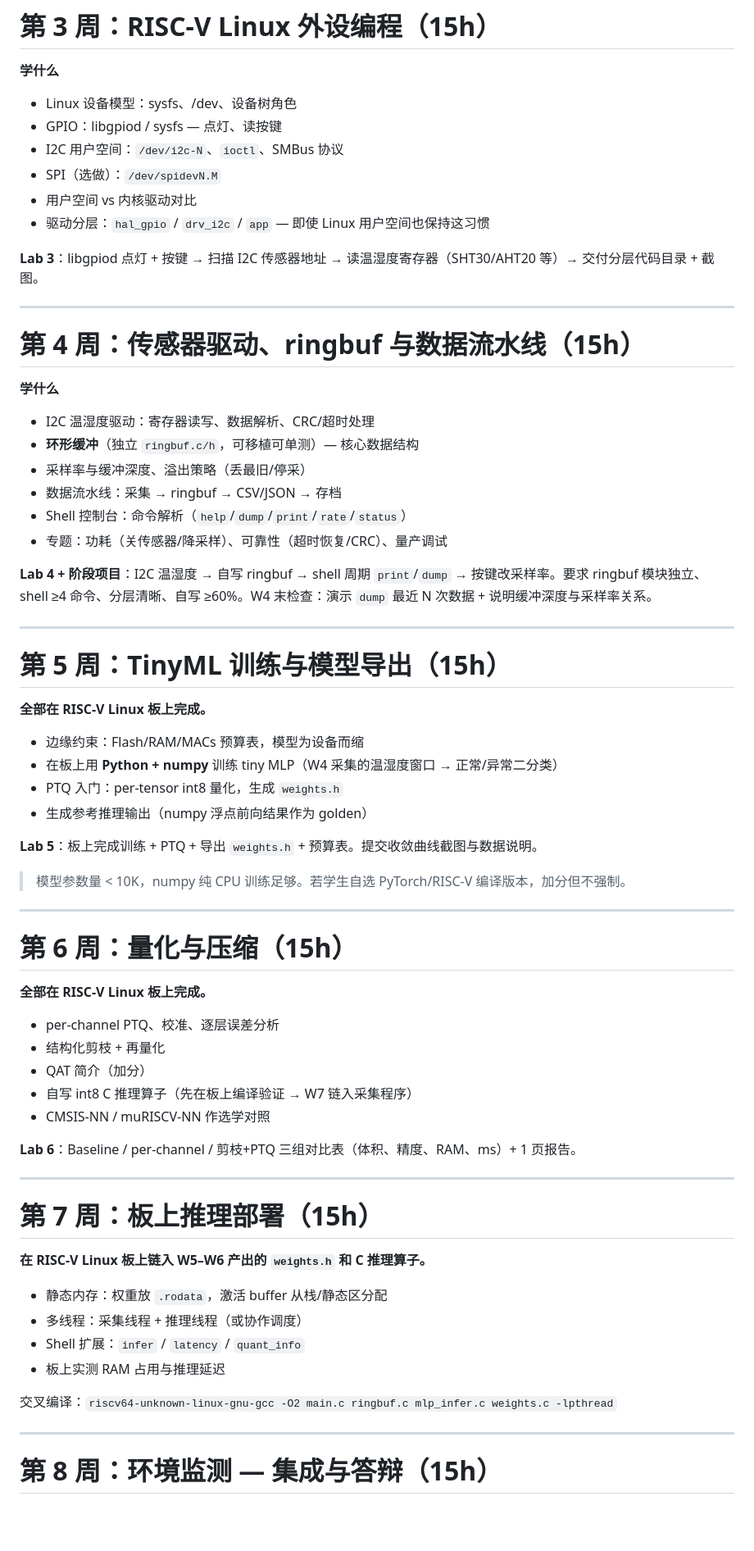
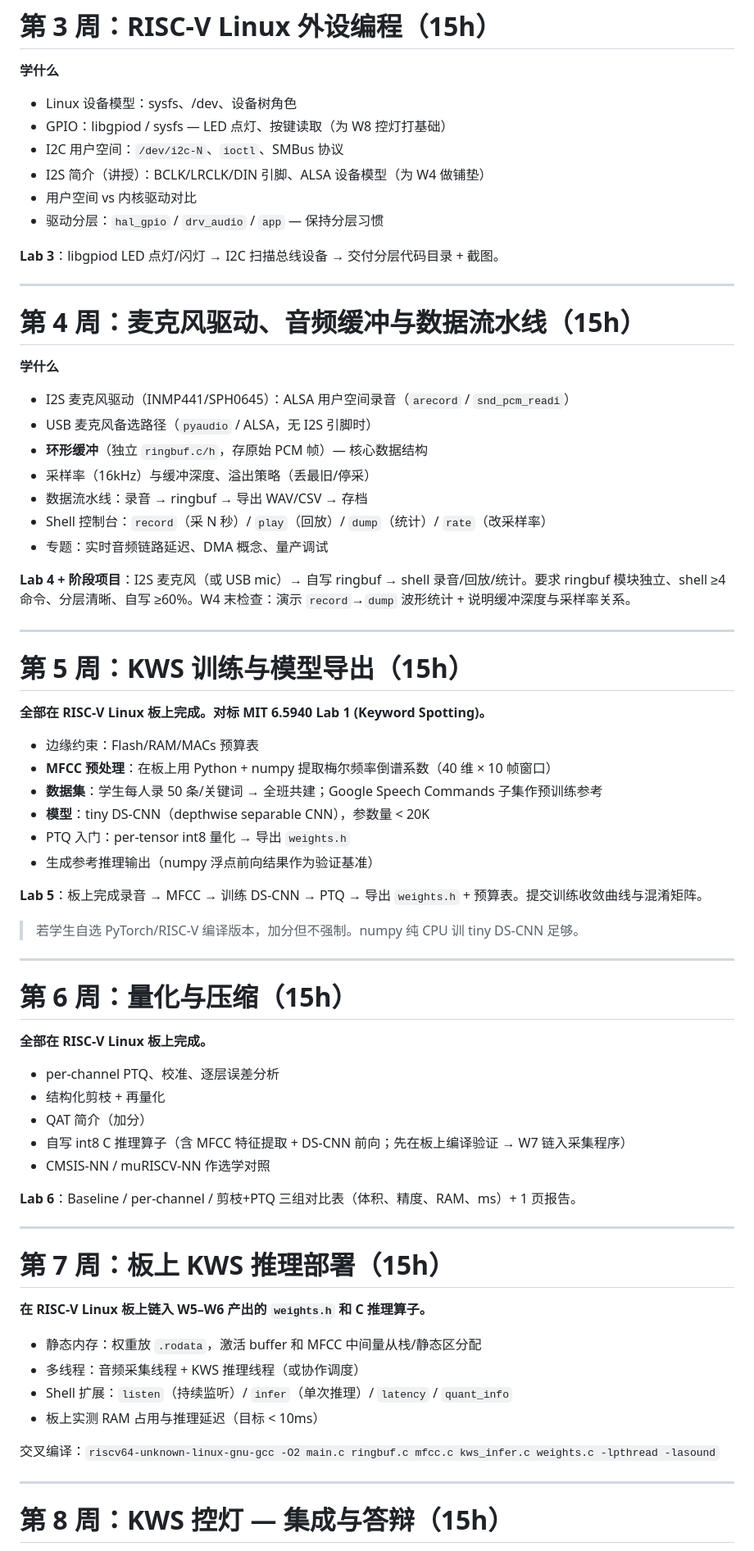
Before and after one commit to EnzoDing-rgb/riscv-embedded-course, a Markdown page: docs/outline.md, the part around one of its changes. Shown at 82% size. GitHub-like rendering; blank space fills up the shorter version.

```diff
--- a/docs/outline.md
+++ b/docs/outline.md
@@ -154,43 +156,46 @@
 **学什么**
 
 - Linux 设备模型：sysfs、/dev、设备树角色
-- GPIO：libgpiod / sysfs — 点灯、读按键
+- GPIO：libgpiod / sysfs — LED 点灯、按键读取（为 W8 控灯打基础）
 - I2C 用户空间：`/dev/i2c-N`、`ioctl`、SMBus 协议
-- SPI（选做）：`/dev/spidevN.M`
+- I2S 简介（讲授）：BCLK/LRCLK/DIN 引脚、ALSA 设备模型（为 W4 做铺垫）
 - 用户空间 vs 内核驱动对比
-- 驱动分层：`hal_gpio` / `drv_i2c` / `app` — 即使 Linux 用户空间也保持这习惯
+- 驱动分层：`hal_gpio` / `drv_audio` / `app` — 保持分层习惯
 
-**Lab 3**：libgpiod 点灯 + 按键 → 扫描 I2C 传感器地址 → 读温湿度寄存器（SHT30/AHT20 等）→ 交付分层代码目录 + 截图。
+**Lab 3**：libgpiod LED 点灯/闪灯 → I2C 扫描总线设备 → 交付分层代码目录 + 截图。
 
 ---
 
-# 第 4 周：传感器驱动、ringbuf 与数据流水线（15h）
+# 第 4 周：麦克风驱动、音频缓冲与数据流水线（15h）
 
 **学什么**
 
-- I2C 温湿度驱动：寄存器读写、数据解析、CRC/超时处理
-- **环形缓冲**（独立 `ringbuf.c/h`，可移植可单测）— 核心数据结构
-- 采样率与缓冲深度、溢出策略（丢最旧/停采）
-- 数据流水线：采集 → ringbuf → CSV/JSON → 存档
-- Shell 控制台：命令解析（`help`/`dump`/`print`/`rate`/`status`）
-- 专题：功耗（关传感器/降采样）、可靠性（超时恢复/CRC）、量产调试
+- I2S 麦克风驱动（INMP441/SPH0645）：ALSA 用户空间录音（`arecord` / `snd_pcm_readi`）
+- USB 麦克风备选路径（`pyaudio` / ALSA，无 I2S 引脚时）
+- **环形缓冲**（独立 `ringbuf.c/h`，存原始 PCM 帧）— 核心数据结构
+- 采样率（16kHz）与缓冲深度、溢出策略（丢最旧/停采）
+- 数据流水线：录音 → ringbuf → 导出 WAV/CSV → 存档
+- Shell 控制台：`record`（采 N 秒）/ `play`（回放）/ `dump`（统计）/ `rate`（改采样率）
+- 专题：实时音频链路延迟、DMA 概念、量产调试
 
-**Lab 4 + 阶段项目**：I2C 温湿度 → 自写 ringbuf → shell 周期 `print`/`dump` → 按键改采样率。要求 ringbuf 模块独立、shell ≥4 命令、分层清晰、自写 ≥60%。W4 末检查：演示 `dump` 最近 N 次数据 + 说明缓冲深度与采样率关系。
+**Lab 4 + 阶段项目**：I2S 麦克风（或 USB mic）→ 自写 ringbuf → shell 录音/回放/统计。要求 ringbuf 模块独立、shell ≥4 命令、分层清晰、自写 ≥60%。W4 末检查：演示 `record`→`dump` 波形统计 + 说明缓冲深度与采样率关系。
 
 ---
 
-# 第 5 周：TinyML 训练与模型导出（15h）
+# 第 5 周：KWS 训练与模型导出（15h）
 
-**全部在 RISC-V Linux 板上完成。**
+**全部在 RISC-V Linux 板上完成。对标 MIT 6.5940 Lab 1 (Keyword Spotting)。**
 
-- 边缘约束：Flash/RAM/MACs 预算表，模型为设备而缩
-- 在板上用 **Python + numpy** 训练 tiny MLP（W4 采集的温湿度窗口 → 正常/异常二分类）
-- PTQ 入门：per-tensor int8 量化，生成 `weights.h`
-- 生成参考推理输出（numpy 浮点前向结果作为 golden）
+- 边缘约束：Flash/RAM/MACs 预算表
+- **MFCC 预处理**：在板上用 Python + numpy 提取梅尔频率倒谱系数（40 维 × 10 帧窗口）
+- **数据集**：学生每人录 50 条/关键词 → 全班共建；Google Speech Commands 子集作预训练参考
+- **模型**：tiny DS-CNN（depthwise separable CNN），参数量 < 20K
+- PTQ 入门：per-tensor int8 量化 → 导出 `weights.h`
+- 生成参考推理输出（numpy 浮点前向结果作为验证基准）
 
-**Lab 5**：板上完成训练 + PTQ + 导出 `weights.h` + 预算表。提交收敛曲线截图与数据说明。
+**Lab 5**：板上完成录音 → MFCC → 训练 DS-CNN → PTQ → 导出 `weights.h` + 预算表。提交训练收敛曲线与混淆矩阵。
 
-> 模型参数量 < 10K，numpy 纯 CPU 训练足够。若学生自选 PyTorch/RISC-V 编译版本，加分但不强制。
+> 若学生自选 PyTorch/RISC-V 编译版本，加分但不强制。numpy 纯 CPU 训 tiny DS-CNN 足够。
 
 ---
 
@@ -201,25 +206,25 @@
 - per-channel PTQ、校准、逐层误差分析
 - 结构化剪枝 + 再量化
 - QAT 简介（加分）
-- 自写 int8 C 推理算子（先在板上编译验证 → W7 链入采集程序）
+- 自写 int8 C 推理算子（含 MFCC 特征提取 + DS-CNN 前向；先在板上编译验证 → W7 链入采集程序）
 - CMSIS-NN / muRISCV-NN 作选学对照
 
 **Lab 6**：Baseline / per-channel / 剪枝+PTQ 三组对比表（体积、精度、RAM、ms）+ 1 页报告。
 
 ---
 
-# 第 7 周：板上推理部署（15h）
+# 第 7 周：板上 KWS 推理部署（15h）
 
 **在 RISC-V Linux 板上链入 W5–W6 产出的 `weights.h` 和 C 推理算子。**
 
-- 静态内存：权重放 `.rodata`，激活 buffer 从栈/静态区分配
-- 多线程：采集线程 + 推理线程（或协作调度）
-- Shell 扩展：`infer` / `latency` / `quant_info`
-- 板上实测 RAM 占用与推理延迟
+- 静态内存：权重放 `.rodata`，激活 buffer 和 MFCC 中间量从栈/静态区分配
+- 多线程：音频采集线程 + KWS 推理线程（或协作调度）
+- Shell 扩展：`listen`（持续监听）/ `infer`（单次推理）/ `latency` / `quant_info`
+- 板上实测 RAM 占用与推理延迟（目标 < 10ms）
 
-交叉编译：`riscv64-unknown-linux-gnu-gcc -O2 main.c ringbuf.c mlp_infer.c weights.c -lpthread`
+交叉编译：`riscv64-unknown-linux-gnu-gcc -O2 main.c ringbuf.c mfcc.c kws_infer.c weights.c -lpthread -lasound`
 
 ---
 
-# 第 8 周：环境监测 — 集成与答辩（15h）
+# 第 8 周：KWS 控灯 — 集成与答辩（15h）
 
```
Also changed, not shown: other parts of docs/outline.md (+86 -50 lines).
